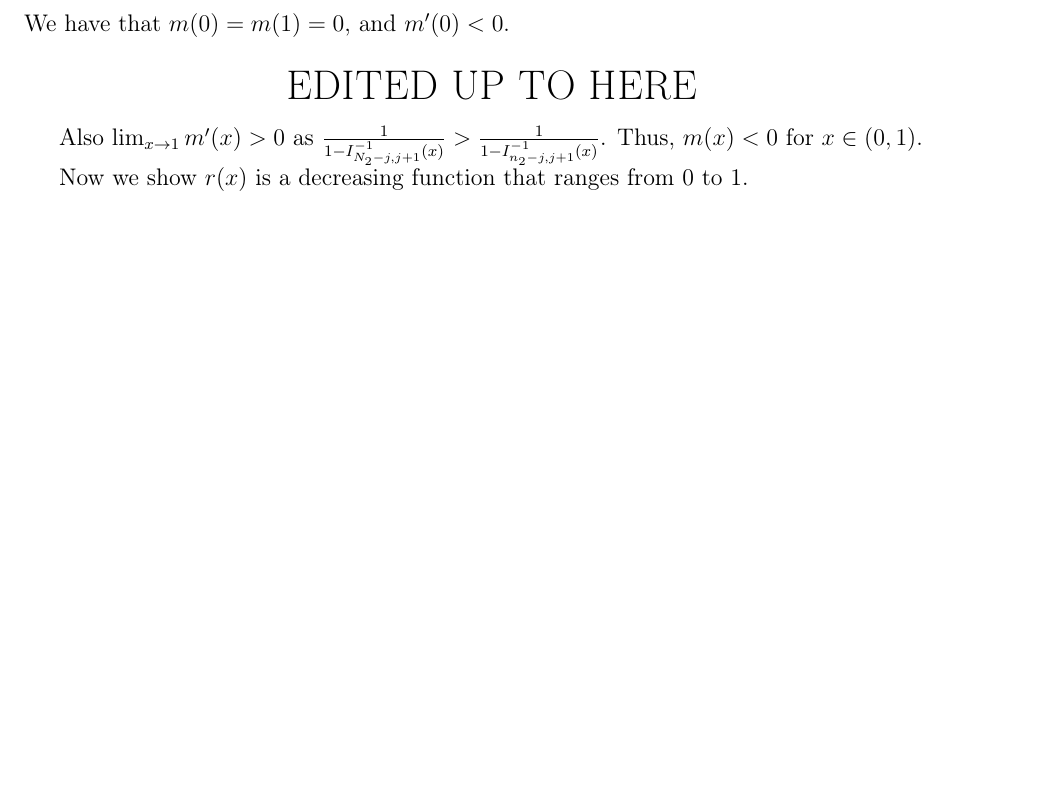
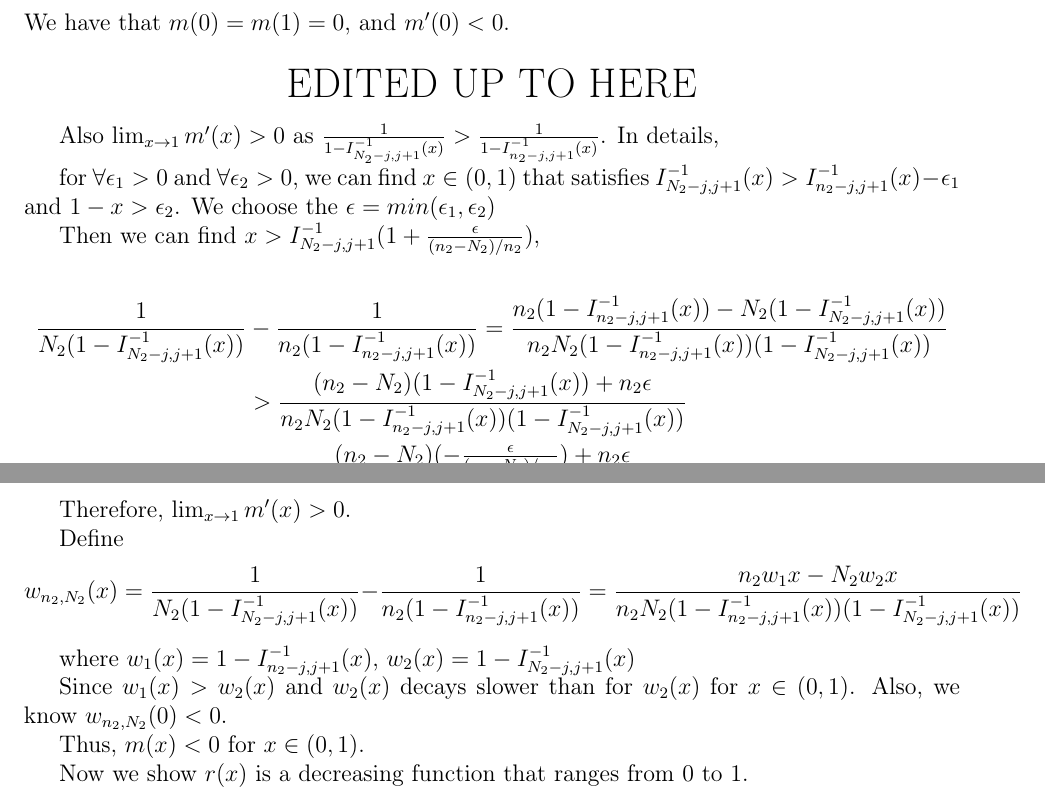
Before and after one commit to DEck13/full_house_model, a LaTeX paper (eck2023draft.tex): part of page 10 of 23 before the commit and two parts of pages 10 and 11 of 24 after it, the two joined at a grey line, cut so that both start at the same text, the shorter picture padded with empty space. Compiled offline with pdfLaTeX.

Commit message:
Add files via upload

```diff
--- a/eck2023draft.tex
+++ b/eck2023draft.tex
@@ -559,7 +559,28 @@ We have that $m(0) = m(1) = 0$, and $m^\prime(0) < 0$.
 \end{center}
 
 
-Also $\lim_{x\rightarrow 1} m^\prime(x)> 0$ as $\frac{1}{1 - I_{N_2-j, j+1}^{-1}(x)} > \frac{1}{1 - I_{n_2-j, j+1}^{-1}(x)}$. Thus, $m(x) < 0$ for $x \in (0,1)$.
+Also $\lim_{x\rightarrow 1} m^\prime(x)> 0$ as $\frac{1}{1 - I_{N_2-j, j+1}^{-1}(x)} > \frac{1}{1 - I_{n_2-j, j+1}^{-1}(x)}$. In details,
+
+for $\forall \epsilon_1 > 0$ and $\forall \epsilon_2 > 0$, we can find $x \in (0,1)$ that satisfies $I_{N_2-j, j+1}^{-1}(x) > I_{n_2-j, j+1}^{-1}(x) - \epsilon_1$ and $1 - x > \epsilon_2$. We choose the $\epsilon = min(\epsilon_1, \epsilon_2)$
+
+Then we can find $x > I_{N_2-j, j+1}^{-1}(1 + \frac{\epsilon}{(n_2 - N_2) / n_2})$,
+
+\begin{align*}
+	\frac{1}{N_2(1 - I_{N_2-j, j+1}^{-1}(x) )}  &- \frac{1}{n_2(1 - I_{n_2-j, j+1}^{-1}(x))} = \frac{n_2(1 - I_{n_2-j, j+1}^{-1}(x)) - N_2(1 - I_{N_2-j, j+1}^{-1}(x) )}{n_2N_2(1 - I_{n_2-j, j+1}^{-1}(x))(1 - I_{N_2-j, j+1}^{-1}(x) )}\\
+	&> \frac{(n_2 - N_2)(1 - I_{N_2-j, j+1}^{-1}(x)) + n_2\epsilon}{n_2N_2(1 - I_{n_2-j, j+1}^{-1}(x))(1 - I_{N_2-j, j+1}^{-1}(x) )}\\
+	&> \frac{(n_2 - N_2)(-\frac{\epsilon}{(n_2 - N_2) / n_2})+ n_2\epsilon}{n_2N_2(1 - I_{n_2-j, j+1}^{-1}(x))(1 - I_{N_2-j, j+1}^{-1}(x) )}\\
+	& > 0
+\end{align*}
+
+Therefore, $\lim_{x\rightarrow 1} m^\prime(x)> 0$.
+
+Define $$w_{n_2, N_2}(x) = \frac{1}{N_2(1 - I_{N_2-j, j+1}^{-1}(x) )}  - \frac{1}{n_2(1 - I_{n_2-j, j+1}^{-1}(x))} = \frac{n_2w_1{x} - N_2w_2{x}}{n_2N_2(1 - I_{n_2-j, j+1}^{-1}(x))(1 - I_{N_2-j, j+1}^{-1}(x) )}$$
+
+where $w_1(x) = 1 - I_{n_2-j, j+1}^{-1}(x)$, $w_2(x) = 1 - I_{N_2-j, j+1}^{-1}(x)$
+
+Since $w_1(x) > w_2(x)$ and $w_2(x)$ decays slower than for $w_2(x)$ for $x \in (0,1)$. Also, we know $w_{n_2, N_2}(0) <0 $.
+
+Thus, $m(x) < 0$ for $x \in (0,1)$.
 
 Now we show $r(x)$ is a decreasing function that ranges from 0 to 1.
 
```
Also changed, not shown: FHM.bib (+8 -0 lines), eck2023draft.pdf, eck2023draft.tex (10 more changed lines).
